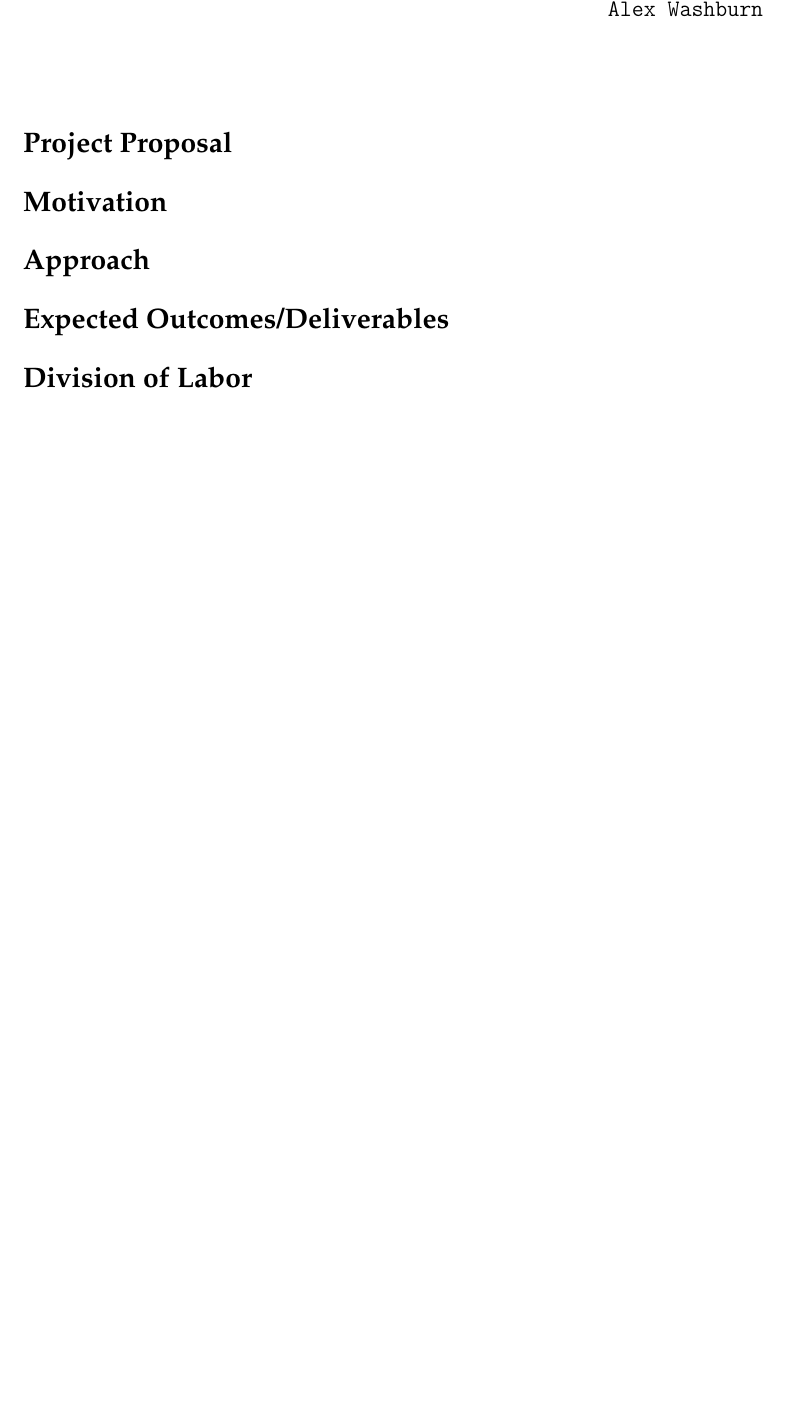
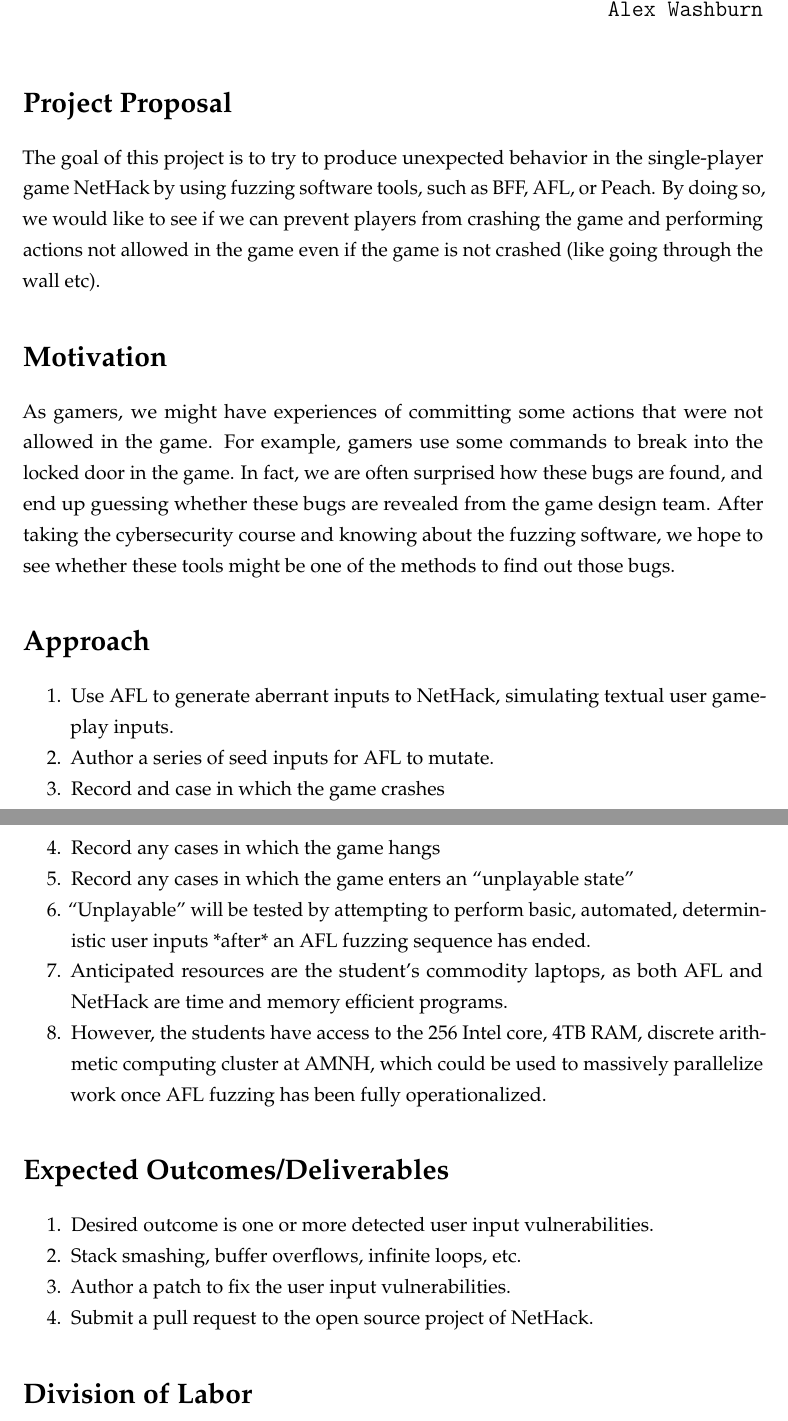
Before and after one commit to recursion-ninja/Superion-YAML, a LaTeX document (proposal/project-proposal.tex, which reads proposal/diazessay.cls): part of page 1 of 2 before the commit and two parts of pages 1 and 2 of 3 after it, the two joined at a grey line, cut so that both start at the same text, the shorter picture padded with empty space. Compiled offline with pdfLaTeX.

Commit message:
Adding content, updating formatting

```diff
--- a/proposal/diazessay.cls
+++ b/proposal/diazessay.cls
@@ -76,7 +76,8 @@
 
 \usepackage[protrusion=true, expansion=true]{microtype} % Better typography
 
-\linespread{1.05} % Increase line spacing slightly; Palatino benefits from a slight increase by default
+\linespread{1.3} % Increase line spacing slightly; Palatino benefits from a slight increase by default
+
 
 %----------------------------------------------------------------------------------------
 %	TITLE
@@ -84,17 +85,17 @@
 
 \makeatletter
 \renewcommand{\maketitle}{ % Customise the title (do not edit title and author name here)
-	\vspace*{30pt} % Vertical whitespace before the title
+	\vspace*{1pt} % Vertical whitespace before the title
 	\begin{flushright} % Right align
 		{\LARGE\@title}\\ % Increase the font size of the title
-		\vspace{10pt}
-		\@date % Date
-		\vspace{30pt} % Vertical whitespace between the title and author name
+		\vspace{15pt}
+		{\large \@date} % Date
+		\vspace{15pt} % Vertical whitespace between the title and author name
 
 		{\large\@author}\\ % Author name
 
 
-		\vspace{40pt} % Vertical whitespace between the author block and abstract
+		\vspace{10pt} % Vertical whitespace between the author block and abstract
 	\end{flushright}
 }
 \makeatother
--- a/proposal/project-proposal.tex
+++ b/proposal/project-proposal.tex
@@ -26,9 +26,13 @@
 %	TITLE SECTION
 %----------------------------------------------------------------------------------------
 
-\title{\texttt{\huge{CSCI-795 Project Proposal} \\\vspace*{3mm} {\normalsize Fuzzing NetHack for Fun and Prestige}}} % Title and subtitle
+\title{\texttt{\huge{Fuzzing NetHack for Fun and Prestige} \\ {\large A CSCI-795 Project Proposal}}} % Title and subtitle
 
-\author{\texttt{{\Huge Team:}\\ Sabina Bhuiyan \\ Kyoungwoo Lee \\ Chuanyao Lin \\ Alex Washburn}} % Author and institution
+\author{\texttt{{\Huge Team:}\\\vspace*{-0.5em}
+		Sabina Bhuiyan \\\vspace*{-0.5em}
+		Kyoungwoo Lee \\\vspace*{-0.5em}
+		Chuanyao Lin \\\vspace*{-0.25em}
+		Alex Washburn}} % Author and institution
 
 \date{\texttt{\today}} % Date, use \date{} for no date
 
@@ -41,13 +45,44 @@
 
 \section*{Project Proposal}
 
+The goal of this project is to try to produce unexpected behavior in the single-player game NetHack by using fuzzing software tools, such as BFF, AFL, or Peach.
+By doing so, we would like to see if we can prevent players from crashing the game and performing actions not allowed in the game even if the game is not crashed (like going through the wall etc).
+
+
 \section*{Motivation}
+
+As gamers, we might have experiences of committing some actions that were not allowed in the game.
+For example, gamers use some commands to break into the locked door in the game.
+In fact, we are often surprised how these bugs are found, and end up guessing whether these bugs are revealed from the game design team.
+After taking the cybersecurity course and knowing about the fuzzing software, we hope to see whether these tools might be one of the methods to find out those bugs.
+
 
 \section*{Approach}
 
+\begin{enumerate}
+  \item Use AFL to generate aberrant inputs to NetHack, simulating textual user gameplay inputs.
+  \item Author a series of seed inputs for AFL to mutate.
+  \item Record and case in which the game crashes
+  \item Record any cases in which the game hangs
+  \item Record any cases in which the game enters an “unplayable state”
+  \item “Unplayable” will be tested by attempting to perform basic, automated, deterministic user inputs *after* an AFL fuzzing sequence has ended.
+  \item Anticipated resources are the student’s commodity laptops, as both AFL and NetHack are time and memory efficient programs.
+  \item However, the students have access to the 256 Intel core, 4TB RAM, discrete arithmetic computing cluster at AMNH, which could be used to massively parallelize work once AFL fuzzing has been fully operationalized.
+\end{enumerate}
+
+
 \section*{Expected Outcomes/Deliverables}
 
+\begin{enumerate}
+  \item Desired outcome is one or more detected user input vulnerabilities.
+  \item Stack smashing, buffer overflows, infinite loops, etc.
+  \item Author a patch to fix the user input vulnerabilities.
+  \item Submit a pull request to the open source project of NetHack.
+\end{enumerate}
+
+
 \section*{Division of Labor}
+
 
 \section*{Timeline}
 
```
Also changed, not shown: proposal/project-proposal.tex (1 more changed lines).
